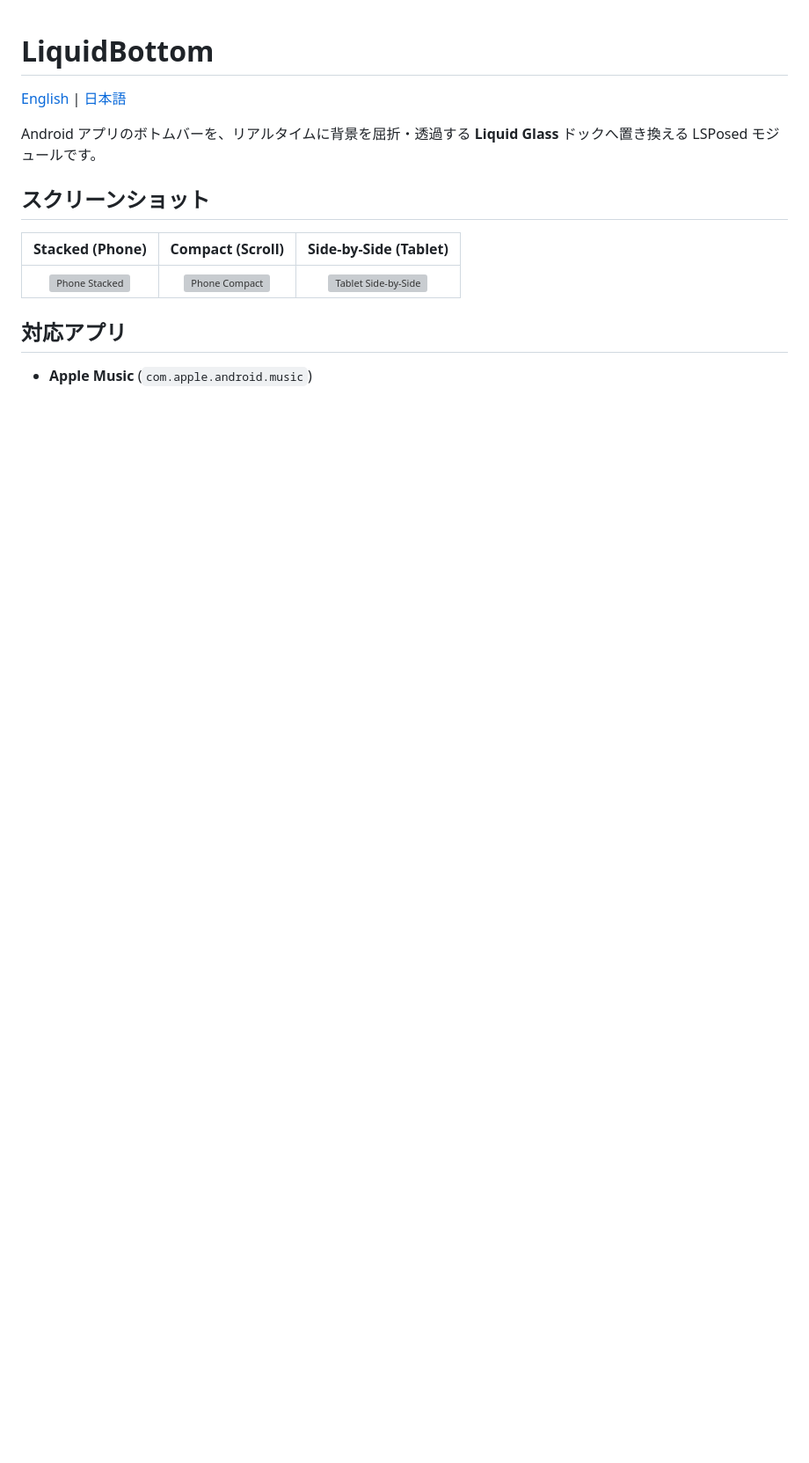
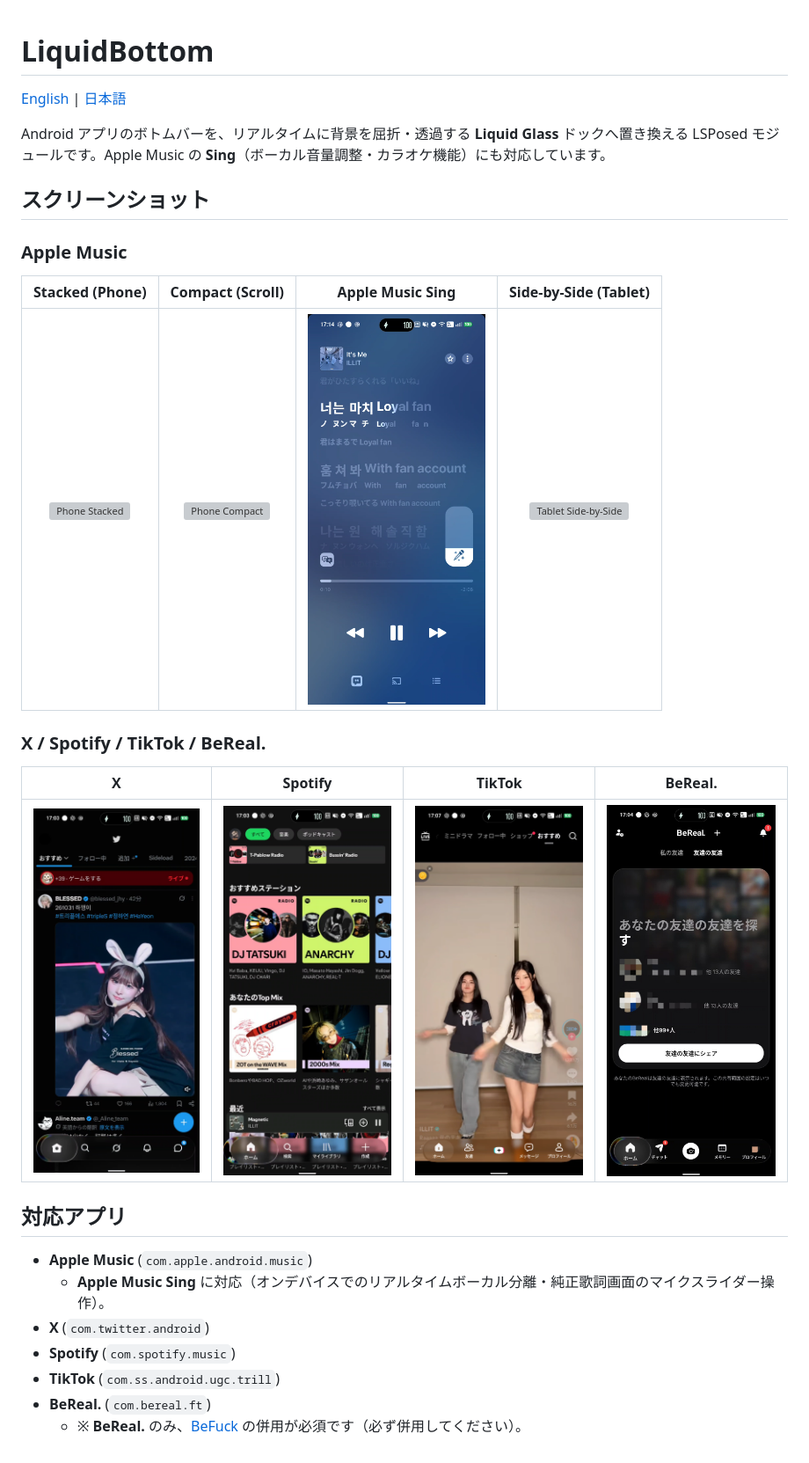
Before and after one commit to tqmane/Liquid-Bottom, a Markdown page: README.ja.md, the part around the change. Shown at 88% size. GitHub-like rendering; pictures changed too: docs/applemusic/images/phone_sing.png (added), docs/bereal/images/phone.png (added), docs/spotify/images/phone.png (added); blank space fills up the shorter version; grey boxes are pictures that could not be loaded.

Commit message:
Update README and add support details for Apple Music Sing; include new images for various apps

```diff
--- a/README.ja.md
+++ b/README.ja.md
@@ -2,14 +2,28 @@
 
 [English](README.md) | [日本語](README.ja.md)
 
-Android アプリのボトムバーを、リアルタイムに背景を屈折・透過する **Liquid Glass** ドックへ置き換える LSPosed モジュールです。
+Android アプリのボトムバーを、リアルタイムに背景を屈折・透過する **Liquid Glass** ドックへ置き換える LSPosed モジュールです。Apple Music の **Sing**（ボーカル音量調整・カラオケ機能）にも対応しています。
 
 ## スクリーンショット
 
-| Stacked (Phone) | Compact (Scroll) | Side-by-Side (Tablet) |
-| :---: | :---: | :---: |
-| <img src="docs/applemusic/images/phone_stacked.png" width="240" alt="Phone Stacked" /> | <img src="docs/applemusic/images/phone_compact_morph.png" width="240" alt="Phone Compact" /> | <img src="docs/applemusic/images/tablet_side_by_side.png" width="320" alt="Tablet Side-by-Side" /> |
+### Apple Music
+
+| Stacked (Phone) | Compact (Scroll) | Apple Music Sing | Side-by-Side (Tablet) |
+| :---: | :---: | :---: | :---: |
+| <img src="docs/applemusic/images/phone_stacked.png" width="200" alt="Phone Stacked" /> | <img src="docs/applemusic/images/phone_compact_morph.png" width="200" alt="Phone Compact" /> | <img src="docs/applemusic/images/phone_sing.png" width="202" alt="Apple Music Sing" /> | <img src="docs/applemusic/images/tablet_side_by_side.png" width="314" alt="Tablet Side-by-Side" /> |
+
+### X / Spotify / TikTok / BeReal.
+
+| X | Spotify | TikTok | BeReal. |
+| :---: | :---: | :---: | :---: |
+| <img src="docs/x/images/phone.png" width="200" alt="X" /> | <img src="docs/spotify/images/phone.png" width="200" alt="Spotify" /> | <img src="docs/tiktok/images/phone.png" width="200" alt="TikTok" /> | <img src="docs/bereal/images/phone.png" width="200" alt="BeReal." /> |
 
 ## 対応アプリ
 
 - **Apple Music** (`com.apple.android.music`)
+  - **Apple Music Sing** に対応（オンデバイスでのリアルタイムボーカル分離・純正歌詞画面のマイクスライダー操作）。
+- **X** (`com.twitter.android`)
+- **Spotify** (`com.spotify.music`)
+- **TikTok** (`com.ss.android.ugc.trill`)
+- **BeReal.** (`com.bereal.ft`)
+  - ※ **BeReal.** のみ、[BeFuck](https://github.com/tqmane/befuck) の併用が必須です（必ず併用してください）。
```
Also changed, not shown: README.md (+18 -4 lines), docs/tiktok/images/phone_tags.png (added).
